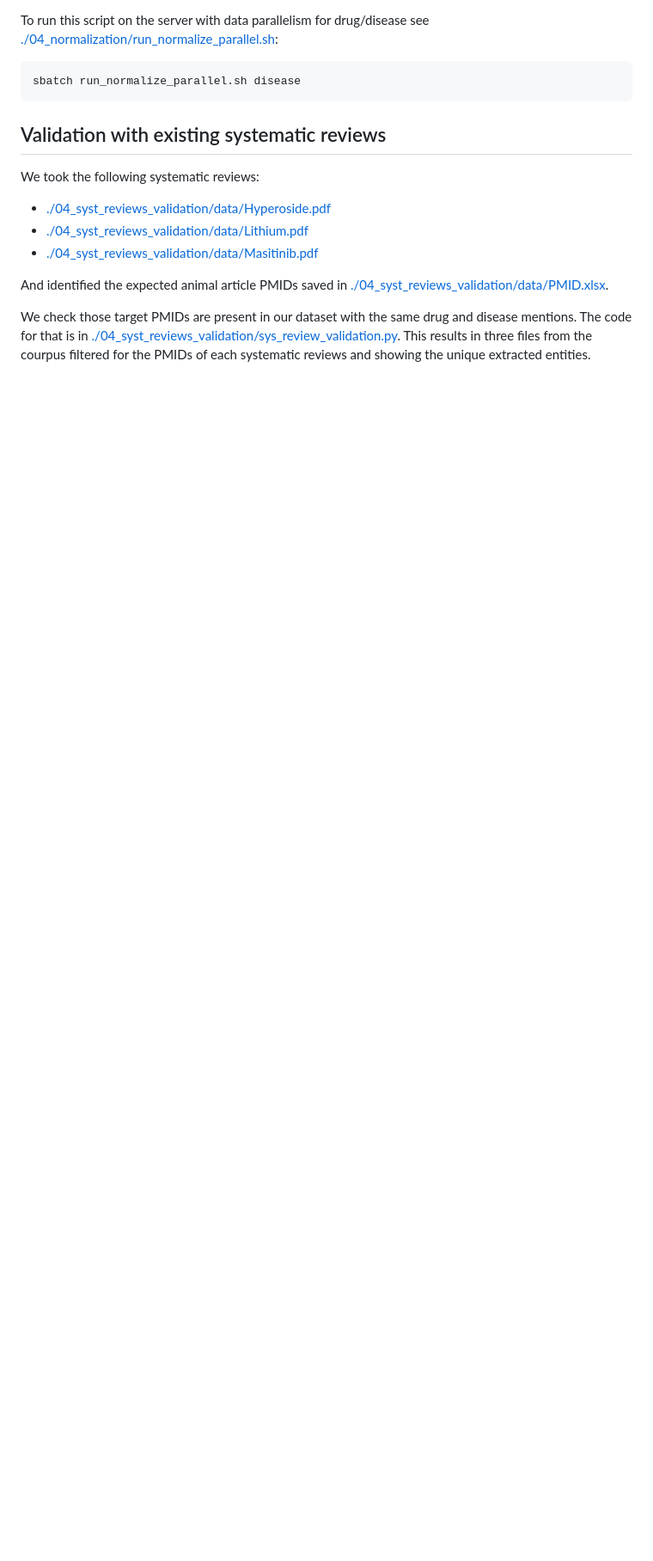
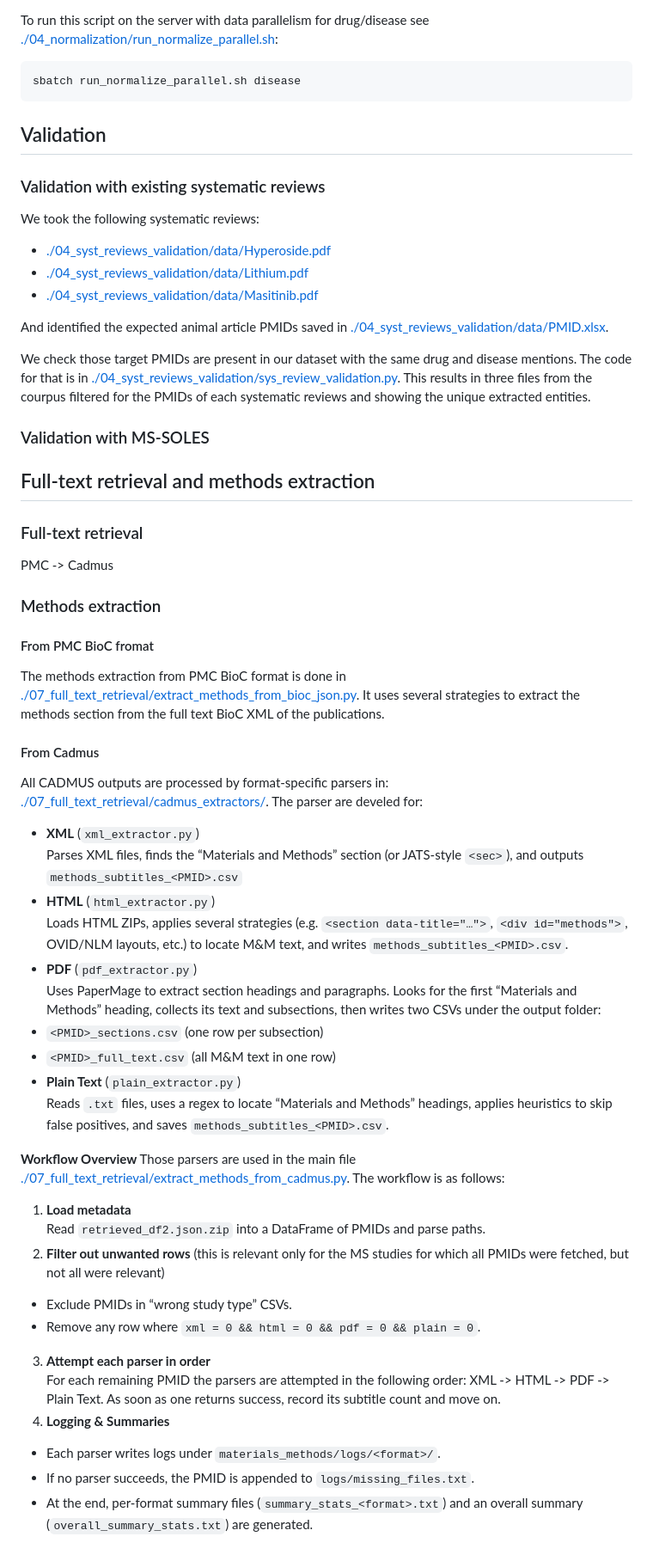
Before and after one commit to Ineichen-Group/Preclinical_DrugDisease_Translation_Pipeline, a Markdown page: README.md, the part around one of its changes. Shown at 86% size. Rendered like a GitHub page; blank space fills up the shorter version.

Commit message:
docu for the current methods parsers code

````diff
--- a/README.md
+++ b/README.md
@@ -181,7 +182,9 @@ To run this script on the server with data parallelism for drug/disease see [./0
 sbatch run_normalize_parallel.sh disease
 ```
 
-## Validation with existing systematic reviews
+## Validation
+
+### Validation with existing systematic reviews
 
 We took the following systematic reviews:
 - [./04_syst_reviews_validation/data/Hyperoside.pdf](./04_syst_reviews_validation/data/Hyperoside.pdf)
@@ -192,3 +195,43 @@ And identified the expected animal article PMIDs saved in [./04_syst_reviews_val
 
 We check those target PMIDs are present in our dataset with the same drug and disease mentions. The code for that is in [./04_syst_reviews_validation/sys_review_validation.py](./04_syst_reviews_validation/sys_review_validation.py).
 This results in three files from the courpus filtered for the PMIDs of each systematic reviews and showing the unique extracted entities.
+
+### Validation with MS-SOLES
+
+
+## Full-text retrieval and methods extraction
+
+### Full-text retrieval
+PMC -> Cadmus
+
+### Methods extraction
+#### From PMC BioC fromat
+The methods extraction from PMC BioC format is done in [./07_full_text_retrieval/extract_methods_from_bioc_json.py](./07_full_text_retrieval/extract_methods_from_bioc_json.py). It uses several strategies to extract the methods section from the full text BioC XML of the publications.
+
+
+#### From Cadmus
+All CADMUS outputs are processed by format-specific parsers in: [./07_full_text_retrieval/cadmus_extractors/](./07_full_text_retrieval/cadmus_extractors/). The parser are develed for:
+- **XML** (`xml_extractor.py`)
+  Parses XML files, finds the “Materials and Methods” section (or JATS-style `<sec>`), and outputs `methods_subtitles_<PMID>.csv`
+- **HTML** (`html_extractor.py`)
+Loads HTML ZIPs, applies several strategies (e.g. `<section data-title="…">`, `<div id="methods">`, OVID/NLM layouts, etc.) to locate M&M text, and writes `methods_subtitles_<PMID>.csv`.
+- **PDF** (`pdf_extractor.py`)
+Uses PaperMage to extract section headings and paragraphs. Looks for the first “Materials and Methods” heading, collects its text and subsections, then writes two CSVs under the output folder:
+- `<PMID>_sections.csv` (one row per subsection)
+- `<PMID>_full_text.csv` (all M&M text in one row)
+- **Plain Text** (`plain_extractor.py`)
+Reads `.txt` files, uses a regex to locate “Materials and Methods” headings, applies heuristics to skip false positives, and saves `methods_subtitles_<PMID>.csv`.
+
+**Workflow Overview**
+Those parsers are used in the main file [./07_full_text_retrieval/extract_methods_from_cadmus.py](./07_full_text_retrieval/extract_methods_from_cadmus.py). The workflow is as follows:
+1. **Load metadata**
+ Read `retrieved_df2.json.zip` into a DataFrame of PMIDs and parse paths.
+2. **Filter out unwanted rows** (this is relevant only for the MS studies for which all PMIDs were fetched, but not all were relevant)
+ - Exclude PMIDs in “wrong study type” CSVs.
+ - Remove any row where `xml = 0 && html = 0 && pdf = 0 && plain = 0`.
+3. **Attempt each parser in order**
+ For each remaining PMID the parsers are attempted in the following order: XML -> HTML -> PDF -> Plain Text. As soon as one returns success, record its subtitle count and move on.
+1. **Logging & Summaries**
+ - Each parser writes logs under `materials_methods/logs/<format>/`.
+ - If no parser succeeds, the PMID is appended to `logs/missing_files.txt`.
+ - At the end, per-format summary files (`summary_stats_<format>.txt`) and an overall summary (`overall_summary_stats.txt`) are generated.
````
Also changed, not shown: other parts of README.md (+1 -0 lines).
